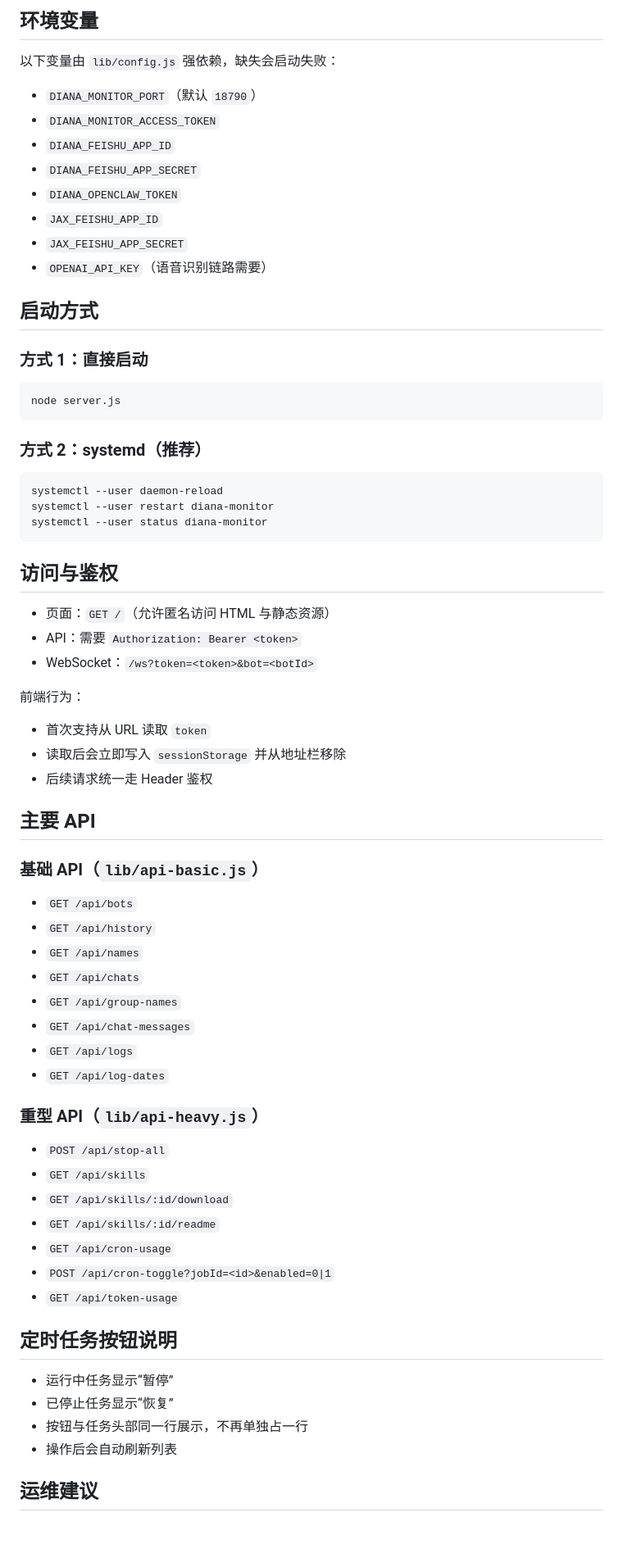
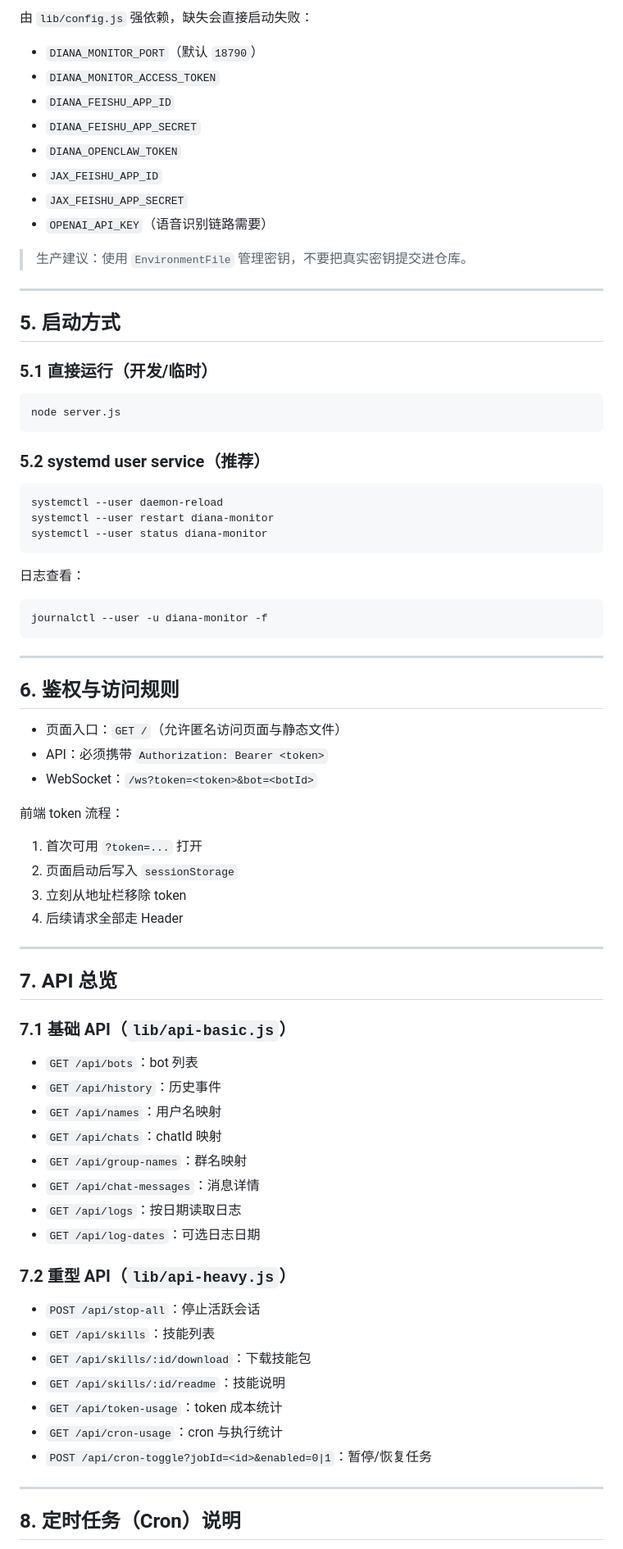
Before and after one commit to c1950900196-creator/openclaw-feishu-manager, a Markdown page: README.md, the part around one of its changes. Shown at 82% size. Drawn GitHub-style.

Commit message:
完善 README 为完整运维文档。
补充架构职责、鉴权流程、API 总览、cron 操作说明、排障与发布回滚指南，提升交接与上线可用性。

Made-with: Cursor

````diff
--- a/README.md
+++ b/README.md
@@ -49,7 +86,5 @@ Diana Monitor 是 OpenClaw 网关的可视化监控面板，面向 Diana/Jax 两
 
-## 环境变量
-
-以下变量由 `lib/config.js` 强依赖，缺失会启动失败：
+由 `lib/config.js` 强依赖，缺失会直接启动失败：
 
 - `DIANA_MONITOR_PORT`（默认 `18790`）
 - `DIANA_MONITOR_ACCESS_TOKEN`
@@ -60,15 +95,19 @@ Diana Monitor 是 OpenClaw 网关的可视化监控面板，面向 Diana/Jax 两
 - `JAX_FEISHU_APP_SECRET`
 - `OPENAI_API_KEY`（语音识别链路需要）
 
-## 启动方式
+> 生产建议：使用 `EnvironmentFile` 管理密钥，不要把真实密钥提交进仓库。
 
-### 方式 1：直接启动
+---
+
+## 5. 启动方式
+
+### 5.1 直接运行（开发/临时）
 
 ```bash
 node server.js
 ```
 
-### 方式 2：systemd（推荐）
+### 5.2 systemd user service（推荐）
 
 ```bash
 systemctl --user daemon-reload
@@ -76,47 +115,53 @@ systemctl --user restart diana-monitor
 systemctl --user status diana-monitor
 ```
 
-## 访问与鉴权
+日志查看：
 
-- 页面：`GET /`（允许匿名访问 HTML 与静态资源）
-- API：需要 `Authorization: Bearer <token>`
+```bash
+journalctl --user -u diana-monitor -f
+```
+
+---
+
+## 6. 鉴权与访问规则
+
+- 页面入口：`GET /`（允许匿名访问页面与静态文件）
+- API：必须携带 `Authorization: Bearer <token>`
 - WebSocket：`/ws?token=<token>&bot=<botId>`
 
-前端行为：
+前端 token 流程：
 
-- 首次支持从 URL 读取 `token`
-- 读取后会立即写入 `sessionStorage` 并从地址栏移除
-- 后续请求统一走 Header 鉴权
+1. 首次可用 `?token=...` 打开
+2. 页面启动后写入 `sessionStorage`
+3. 立刻从地址栏移除 token
+4. 后续请求全部走 Header
 
-## 主要 API
+---
 
-### 基础 API（`lib/api-basic.js`）
+## 7. API 总览
 
-- `GET /api/bots`
-- `GET /api/history`
-- `GET /api/names`
-- `GET /api/chats`
-- `GET /api/group-names`
-- `GET /api/chat-messages`
-- `GET /api/logs`
-- `GET /api/log-dates`
+### 7.1 基础 API（`lib/api-basic.js`）
 
-### 重型 API（`lib/api-heavy.js`）
+- `GET /api/bots`：bot 列表
+- `GET /api/history`：历史事件
+- `GET /api/names`：用户名映射
+- `GET /api/chats`：chatId 映射
+- `GET /api/group-names`：群名映射
+- `GET /api/chat-messages`：消息详情
+- `GET /api/logs`：按日期读取日志
+- `GET /api/log-dates`：可选日志日期
 
-- `POST /api/stop-all`
-- `GET /api/skills`
-- `GET /api/skills/:id/download`
-- `GET /api/skills/:id/readme`
-- `GET /api/cron-usage`
-- `POST /api/cron-toggle?jobId=<id>&enabled=0|1`
-- `GET /api/token-usage`
+### 7.2 重型 API（`lib/api-heavy.js`）
 
-## 定时任务按钮说明
+- `POST /api/stop-all`：停止活跃会话
+- `GET /api/skills`：技能列表
+- `GET /api/skills/:id/download`：下载技能包
+- `GET /api/skills/:id/readme`：技能说明
+- `GET /api/token-usage`：token 成本统计
+- `GET /api/cron-usage`：cron 与执行统计
+- `POST /api/cron-toggle?jobId=<id>&enabled=0|1`：暂停/恢复任务
 
-- 运行中任务显示“暂停”
-- 已停止任务显示“恢复”
-- 按钮与任务头部同一行展示，不再单独占一行
-- 操作后会自动刷新列表
+---
 
-## 运维建议
+## 8. 定时任务（Cron）说明
 
````
Also changed, not shown: other parts of README.md (+145 -41 lines).
